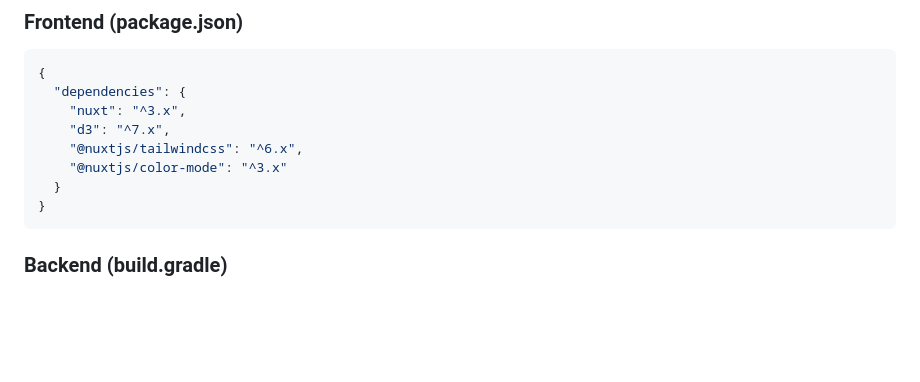
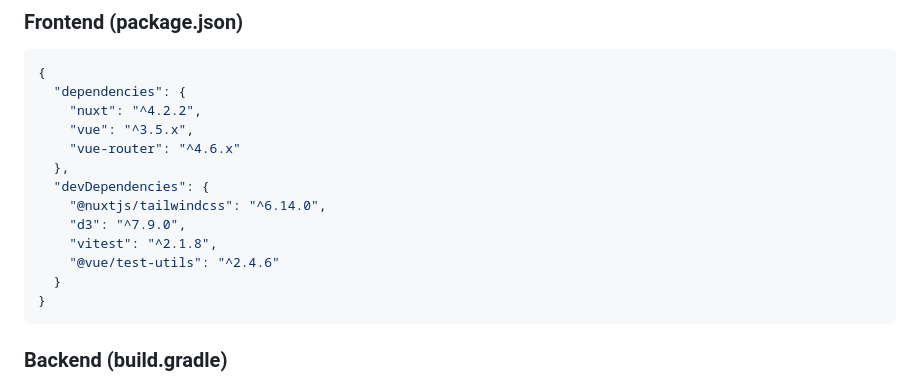
Before and after one commit to Bphissles/brand-sentiment-analysis, a Markdown page: SPRINTS.md, the part around the change. Rendered like a GitHub page; blank space fills up the shorter version.

````diff
--- a/SPRINTS.md
+++ b/SPRINTS.md
@@ -533,10 +533,15 @@ sentiment-analyzer/
 ```json
 {
   "dependencies": {
-    "nuxt": "^3.x",
-    "d3": "^7.x",
-    "@nuxtjs/tailwindcss": "^6.x",
-    "@nuxtjs/color-mode": "^3.x"
+    "nuxt": "^4.2.2",
+    "vue": "^3.5.x",
+    "vue-router": "^4.6.x"
+  },
+  "devDependencies": {
+    "@nuxtjs/tailwindcss": "^6.14.0",
+    "d3": "^7.9.0",
+    "vitest": "^2.1.8",
+    "@vue/test-utils": "^2.4.6"
   }
 }
 ```
````
Also changed, not shown: README.md (+5 -3 lines).
